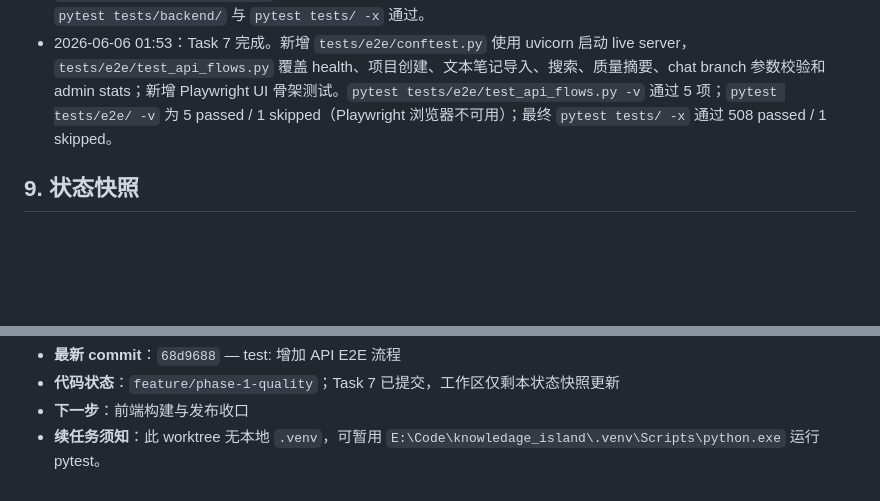
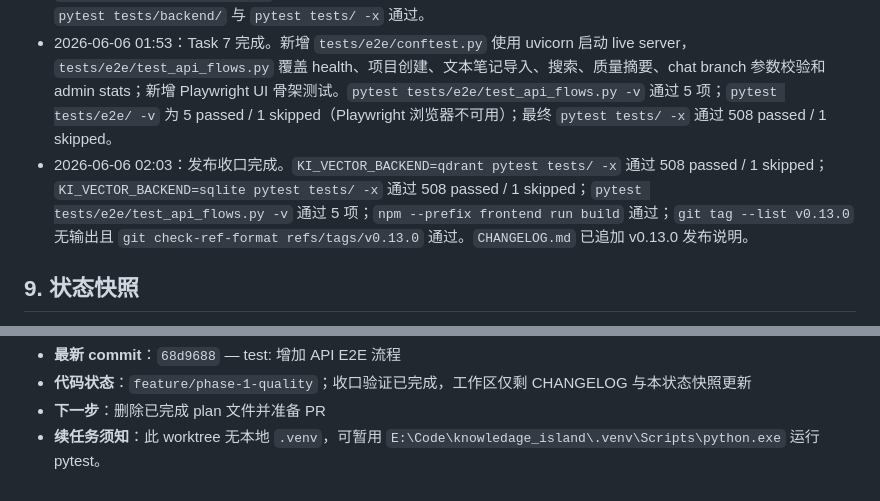
Before and after one commit to Yocaihua8/rag_system, a Markdown page: docs/plans/phase-1-quality-v013.md, 2 parts joined by grey strips. Drawn GitHub-style; blank space fills up the shorter version.

Commit message:
docs: 追加 v0.13.0 发布说明
- 记录 Phase 1 质量层核心变更

- 标记最终验证命令和 tag 可创建检查

```diff
--- a/docs/plans/phase-1-quality-v013.md
+++ b/docs/plans/phase-1-quality-v013.md
@@ -113,6 +113,7 @@
 - 2026-06-06 01:31：Task 5 完成。`test_admin_route_module_handles_stats_and_rebuild_index` 与 `test_route_registry_dispatches_admin_stats` 先 RED：`backend.knowledge_island.routes.admin` 不存在；实现后定向测试通过。新增 `/api/admin/stats`、`/api/admin/rebuild-index`、路由注册和 `ops/scripts` 三个运维脚本。最终 `pytest tests/backend/` 与 `pytest tests/ -x` 通过。
 - 2026-06-06 01:45：Task 6 完成。`test_fastapi_openapi_metadata_and_summaries` 先 RED：OpenAPI title 仍为 `Knowledge Island`；实现后定向测试通过。FastAPI metadata 更新为 `知识岛 API` / `0.13.0`，SSE、认证和 GET/POST API dispatcher 均有 summary/tags，已生成 `docs/design/openapi.json`。`http://127.0.0.1:8765/docs` 当前由旧进程占用，OpenAPI 仍为 `Knowledge Island 0.1.0`；未终止未知进程，改在 `http://127.0.0.1:18766/docs` 启动当前分支验证：HTTP 200、Swagger UI 存在、OpenAPI 无缺失 summary。最终 `pytest tests/backend/` 与 `pytest tests/ -x` 通过。
 - 2026-06-06 01:53：Task 7 完成。新增 `tests/e2e/conftest.py` 使用 uvicorn 启动 live server，`tests/e2e/test_api_flows.py` 覆盖 health、项目创建、文本笔记导入、搜索、质量摘要、chat branch 参数校验和 admin stats；新增 Playwright UI 骨架测试。`pytest tests/e2e/test_api_flows.py -v` 通过 5 项；`pytest tests/e2e/ -v` 为 5 passed / 1 skipped（Playwright 浏览器不可用）；最终 `pytest tests/ -x` 通过 508 passed / 1 skipped。
+- 2026-06-06 02:03：发布收口完成。`KI_VECTOR_BACKEND=qdrant pytest tests/ -x` 通过 508 passed / 1 skipped；`KI_VECTOR_BACKEND=sqlite pytest tests/ -x` 通过 508 passed / 1 skipped；`pytest tests/e2e/test_api_flows.py -v` 通过 5 项；`npm --prefix frontend run build` 通过；`git tag --list v0.13.0` 无输出且 `git check-ref-format refs/tags/v0.13.0` 通过。`CHANGELOG.md` 已追加 v0.13.0 发布说明。
 
 ## 9. 状态快照
 
@@ -121,4 +122,4 @@
 - **最新 commit**：`68d9688` — test: 增加 API E2E 流程
-- **代码状态**：`feature/phase-1-quality`；Task 7 已提交，工作区仅剩本状态快照更新
-- **下一步**：前端构建与发布收口
+- **代码状态**：`feature/phase-1-quality`；收口验证已完成，工作区仅剩 CHANGELOG 与本状态快照更新
+- **下一步**：删除已完成 plan 文件并准备 PR
 - **续任务须知**：此 worktree 无本地 `.venv`，可暂用 `E:\Code\knowledage_island\.venv\Scripts\python.exe` 运行 pytest。
```
Also changed, not shown: other parts of docs/plans/phase-1-quality-v013.md (+12 -12 lines), CHANGELOG.md (+17 -0 lines).
